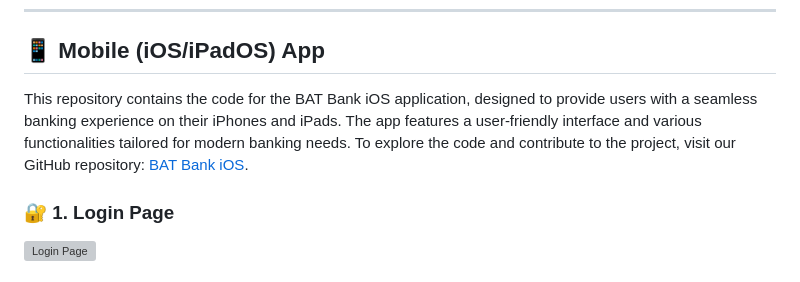
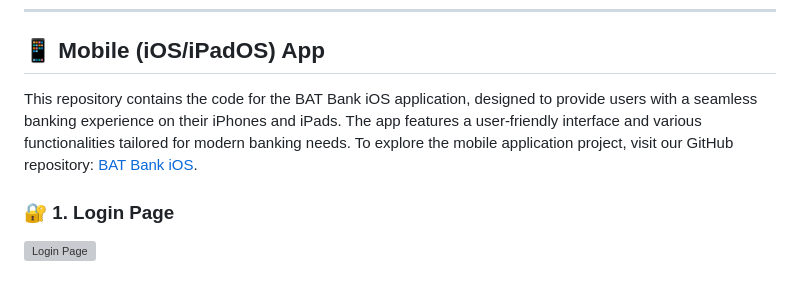
Before and after one commit to Basilabt/BAT_BANK, a Markdown page: README.md, the part around the change. GitHub-like rendering; grey boxes are pictures that could not be loaded.

```diff
--- a/README.md
+++ b/README.md
@@ -53,7 +53,7 @@ This project includes:
 ## 📱 Mobile (iOS/iPadOS) App
 
 
-This repository contains the code for the BAT Bank iOS application, designed to provide users with a seamless banking experience on their iPhones and iPads. The app features a user-friendly interface and various functionalities tailored for modern banking needs. To explore the code and contribute to the project, visit our GitHub repository: [BAT Bank iOS](https://github.com/Basilabt/BAT_Bank_iOS).
+This repository contains the code for the BAT Bank iOS application, designed to provide users with a seamless banking experience on their iPhones and iPads. The app features a user-friendly interface and various functionalities tailored for modern banking needs. To explore the mobile application project, visit our GitHub repository: [BAT Bank iOS](https://github.com/Basilabt/BAT_Bank_iOS).
 ### 🔐 1. Login Page
 <img src="https://github.com/user-attachments/assets/764c9ecd-3003-47ae-8e20-93d051a8df02" alt="Login Page" width="300"/>
 
```
